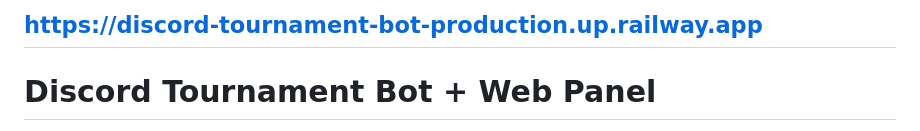
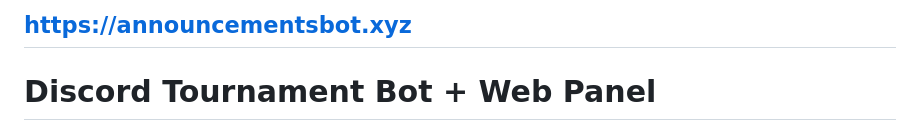
Before and after one commit to PanChose/discord-tournament-bot, a Markdown page: README.md, the part around the change. Drawn GitHub-style.

Commit message:
Update project URL in README

```diff
--- a/README.md
+++ b/README.md
@@ -1,4 +1,4 @@
-## https://discord-tournament-bot-production.up.railway.app
+## https://announcementsbot.xyz
 
 # Discord Tournament Bot + Web Panel
 
```
